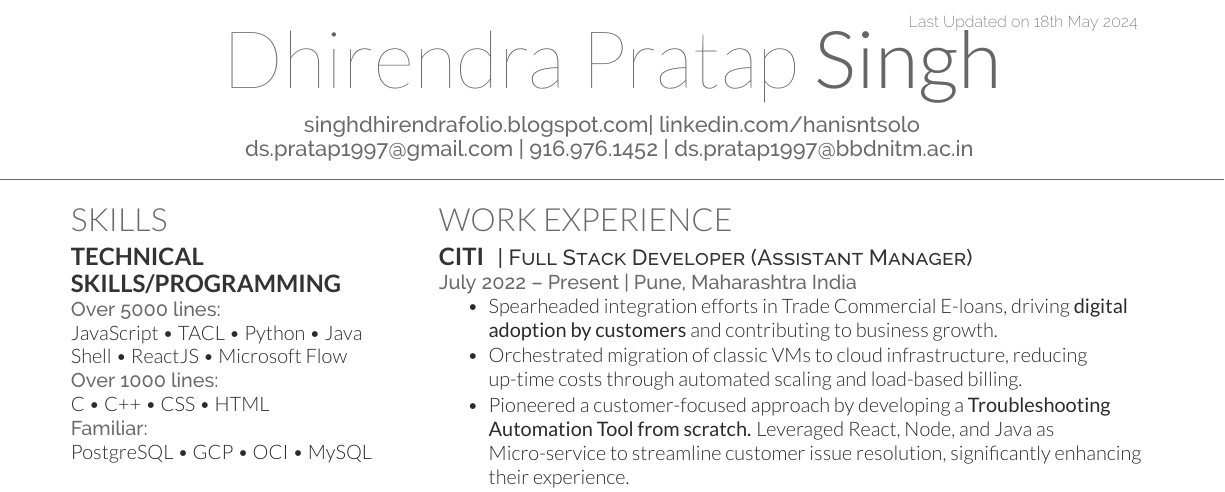
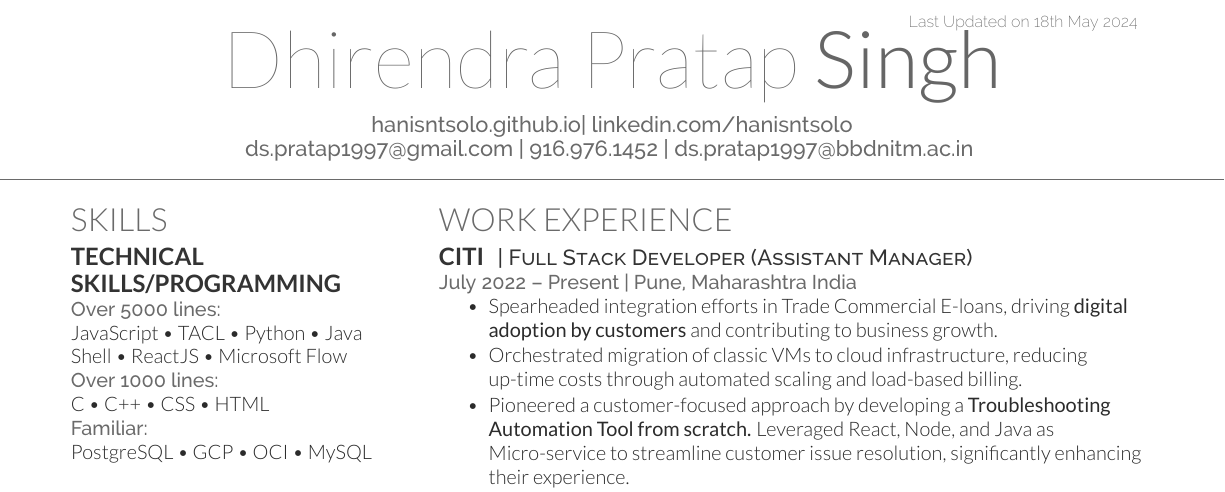
Before and after one commit to hanisntsolo/resume, a LaTeX CV (dhirendra_resume-openfont.tex): part of the page, cut so that both start at the same text. Compiled offline with XeLaTeX.

Commit message:
modified resume

```diff
--- a/dhirendra_resume-openfont.tex
+++ b/dhirendra_resume-openfont.tex
@@ -67,7 +67,7 @@
 %
 %%%%%%%%%%%%%%%%%%%%%%%%%%%%%%%%%%%%%%
 
-\namesection{Dhirendra Pratap}{Singh}{ \urlstyle{same}\href{http://singhdhirendrafolio.blogspot.com}{singhdhirendrafolio.blogspot.com}| \href{https://www.linkedin.com/in/hanisntsolo}{linkedin.com/hanisntsolo}\\
+\namesection{Dhirendra Pratap}{Singh}{ \urlstyle{same}\href{http://hanisntsolo.github.io}{hanisntsolo.github.io}| \href{https://www.linkedin.com/in/hanisntsolo}{linkedin.com/hanisntsolo}\\
 \href{mailto:ds.pratap1997@gmail.com}{ds.pratap1997@gmail.com} | 916.976.1452 | \href{mailto:ds.pratap1997@bbdnitm.ac.in}{ds.pratap1997@bbdnitm.ac.in}
 }
 
```
